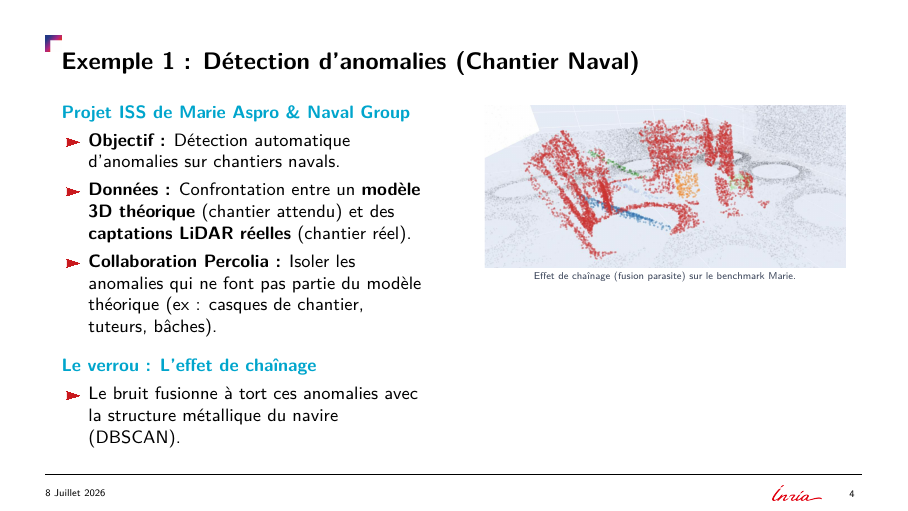
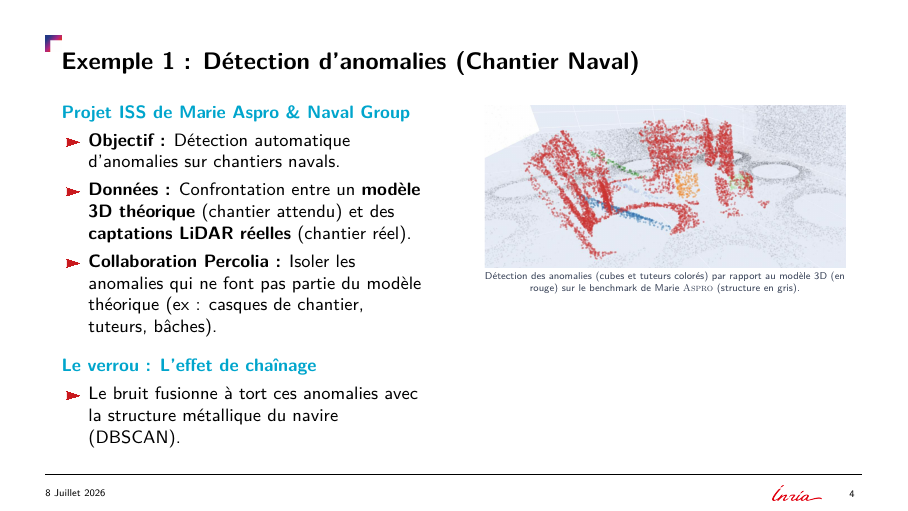
Before and after one commit to Ludwig-H/ISS, LaTeX slides (Presentation_Inria_Startup_Studio_2026-07-08/main.tex): page 4 of 23. The pictures show the PDF file Presentation_Inria_Startup_Studio_Percolia_2026-07-08.pdf that the author committed with the source.

Commit message:
Correct the MarieBenchmark image caption in slide 2.1

```diff
--- a/Presentation_Inria_Startup_Studio_2026-07-08/main.tex
+++ b/Presentation_Inria_Startup_Studio_2026-07-08/main.tex
@@ -87,7 +87,7 @@
         \begin{column}{0.48\textwidth}
             \centering
             \includegraphics[width=\textwidth]{imgs/Resultat_MarieBenchmark.png}\\
-            \tiny \textcolor{inria-2024-gris-bleu}{Effet de chaînage (fusion parasite) sur le benchmark Marie.}
+            \tiny \textcolor{inria-2024-gris-bleu}{Détection des anomalies (cubes et tuteurs colorés) par rapport au modèle 3D (en rouge) sur le benchmark de Marie \textsc{Aspro} (structure en gris).}
         \end{column}
     \end{columns}
 \end{frame}
```
Also changed, not shown: Presentation_Inria_Startup_Studio_Percolia_2026-07-08.pdf.
